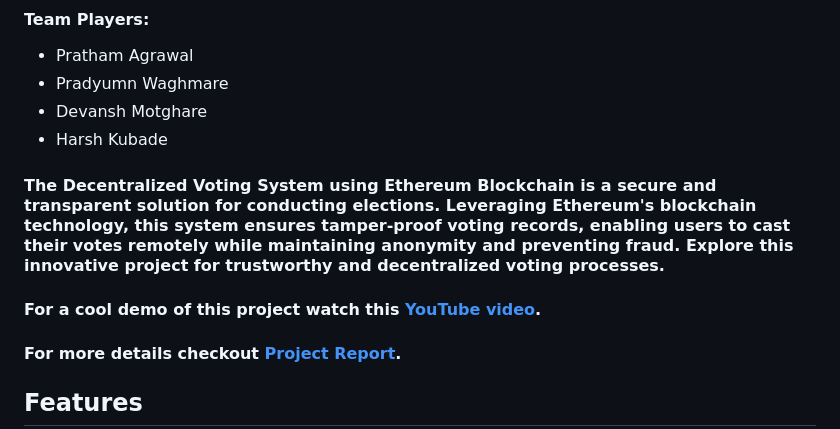
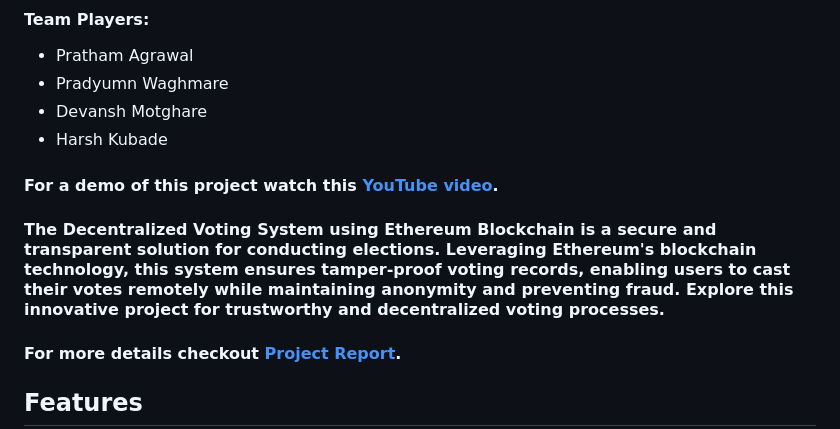
Before and after one commit to PrathamAgrawal51/Decentralized_Voting_System, a Markdown page: README.md, the part around the change. Drawn GitHub-style.

```diff
--- a/README.md
+++ b/README.md
@@ -8,8 +8,9 @@
 - Pradyumn Waghmare
 - Devansh Motghare
 - Harsh Kubade
+
+#### For a demo of this project watch this [YouTube video](https://youtu.be/BNgwrjfRLMY).
 #### The Decentralized Voting System using Ethereum Blockchain is a secure and transparent solution for conducting elections. Leveraging Ethereum's blockchain technology, this system ensures tamper-proof voting records, enabling users to cast their votes remotely while maintaining anonymity and preventing fraud. Explore this innovative project for trustworthy and decentralized voting processes.
-#### For a cool demo of this project watch this [YouTube video](https://youtu.be/BNgwrjfRLMY).
 #### For more details checkout [Project Report](https://github.com/PrathamAgrawal51/Decentralized_Voting_System_Using_Ethereum_Blockchain/blob/main/Project%20Report%20github.pdf).
 
 ## Features
```
